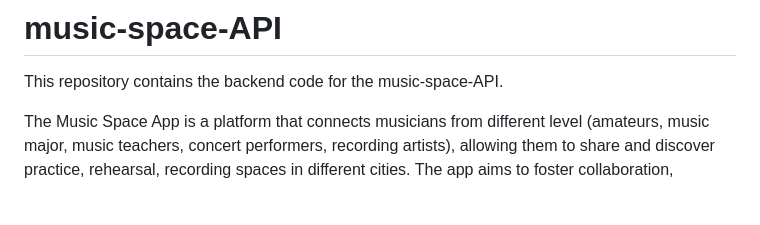
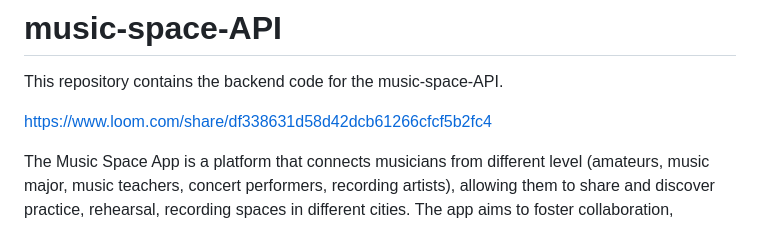
Before and after one commit to stradrich/melkro-be, a Markdown page: README.md, the part around the change. GitHub-like rendering; blank space fills up the shorter version.

```diff
--- a/README.md
+++ b/README.md
@@ -1,6 +1,8 @@
 # music-space-API
 
 This repository contains the backend code for the music-space-API.
+
+https://www.loom.com/share/df338631d58d42dcb61266cfcf5b2fc4
 
 The Music Space App is a platform that connects musicians from different level (amateurs, music major, music teachers, concert performers, recording artists), allowing them to share and discover practice, rehearsal, recording spaces in different cities. The app aims to foster collaboration, creativity, and community among musicians, making it easier for local and travelling musicians to find suitable spaces for rehearsals and collaborations.
 
```
